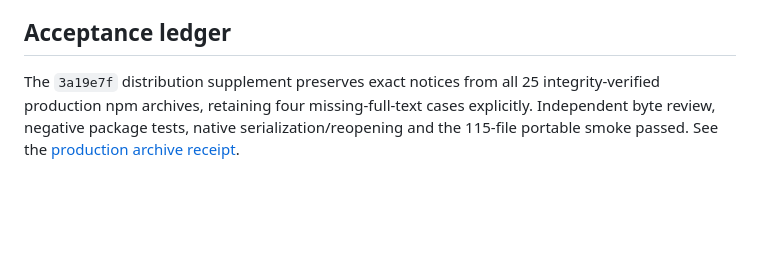
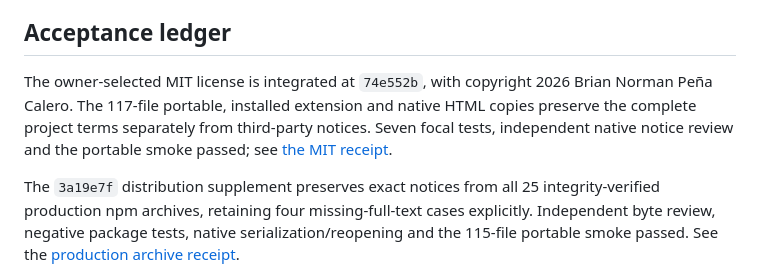
Before and after one commit to brianmsm/quarto-bento, a Markdown page: docs/IMPLEMENTATION_STATUS.md, the part around the change. Drawn GitHub-style; blank space fills up the shorter version.

```diff
--- a/docs/IMPLEMENTATION_STATUS.md
+++ b/docs/IMPLEMENTATION_STATUS.md
@@ -22,6 +22,12 @@ end. Full product acceptance and public v1 release remain pending. See
   establish a slice.
 
 ## Acceptance ledger
+
+The owner-selected MIT license is integrated at `74e552b`, with copyright 2026
+Brian Norman Peña Calero. The 117-file portable, installed extension and native
+HTML copies preserve the complete project terms separately from third-party
+notices. Seven focal tests, independent native notice review and the portable
+smoke passed; see [the MIT receipt](evidence/DISTRIBUTION-NOTICES.md#owner-selected-mit-license).
 
 The `3a19e7f` distribution supplement preserves exact notices from all 25
 integrity-verified production npm archives, retaining four missing-full-text
```
Also changed, not shown: docs/PACKAGING.md (+7 -1 lines), docs/evidence/DISTRIBUTION-NOTICES.md (+25 -0 lines).
